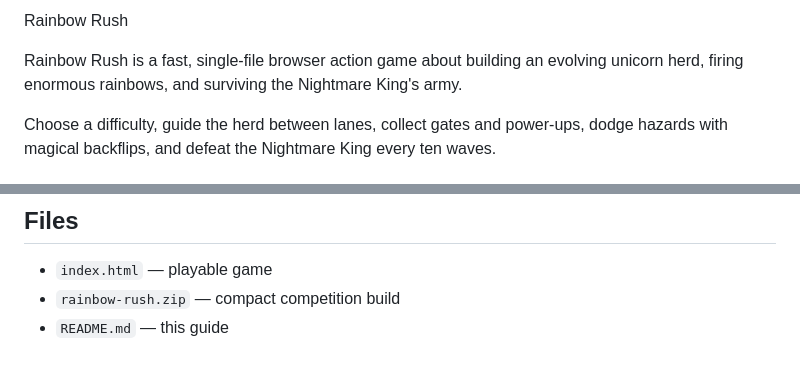
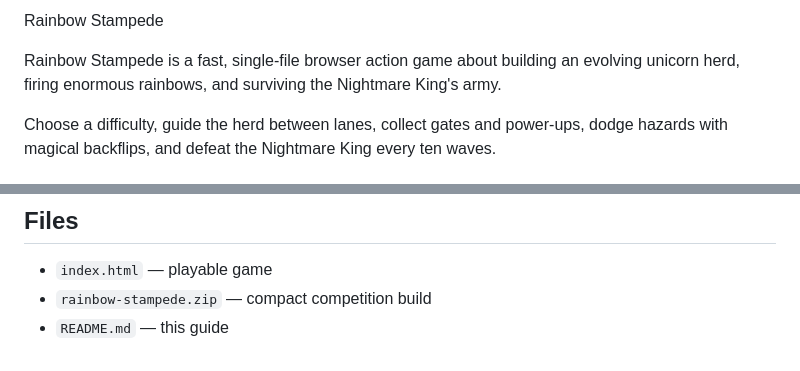
Before and after one commit to js13kGames/rainbow-stampede, a Markdown page: README.md, 2 parts joined by grey strips. GitHub-like rendering.

```diff
--- a/README.md
+++ b/README.md
@@ -1,6 +1,6 @@
-Rainbow Rush
+Rainbow Stampede
 
-Rainbow Rush is a fast, single-file browser action game about building an evolving unicorn herd, firing enormous rainbows, and surviving the Nightmare King's army.
+Rainbow Stampede is a fast, single-file browser action game about building an evolving unicorn herd, firing enormous rainbows, and surviving the Nightmare King's army.
 
 Choose a difficulty, guide the herd between lanes, collect gates and power-ups, dodge hazards with magical backflips, and defeat the Nightmare King every ten waves.
 
@@ -78,5 +78,5 @@ Runs can include shields, Mega Rainbows, freezing, bombs, all-lane homing, mirro
 ## Files
 
 - `index.html` — playable game
-- `rainbow-rush.zip` — compact competition build
+- `rainbow-stampede.zip` — compact competition build
 - `README.md` — this guide
```
